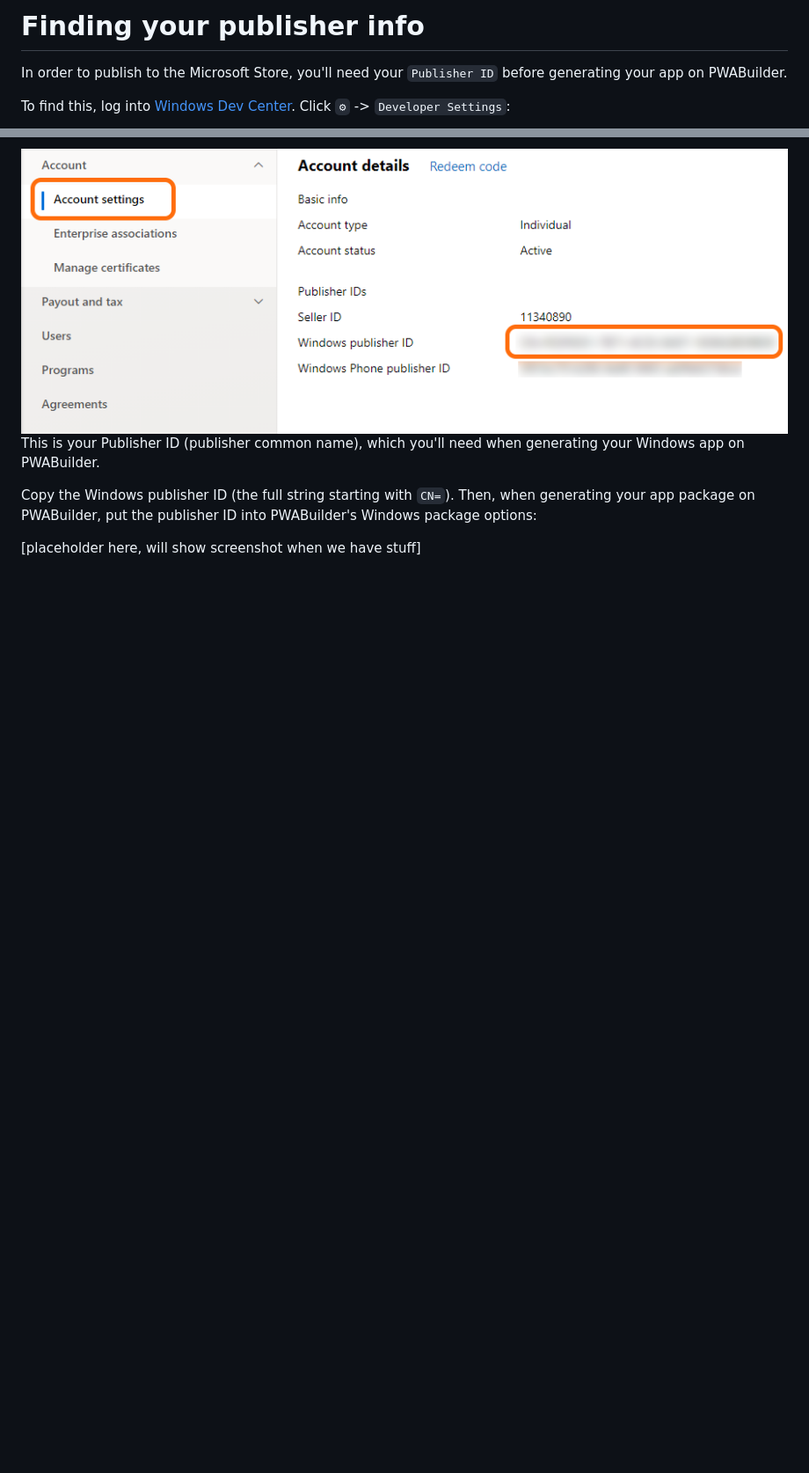
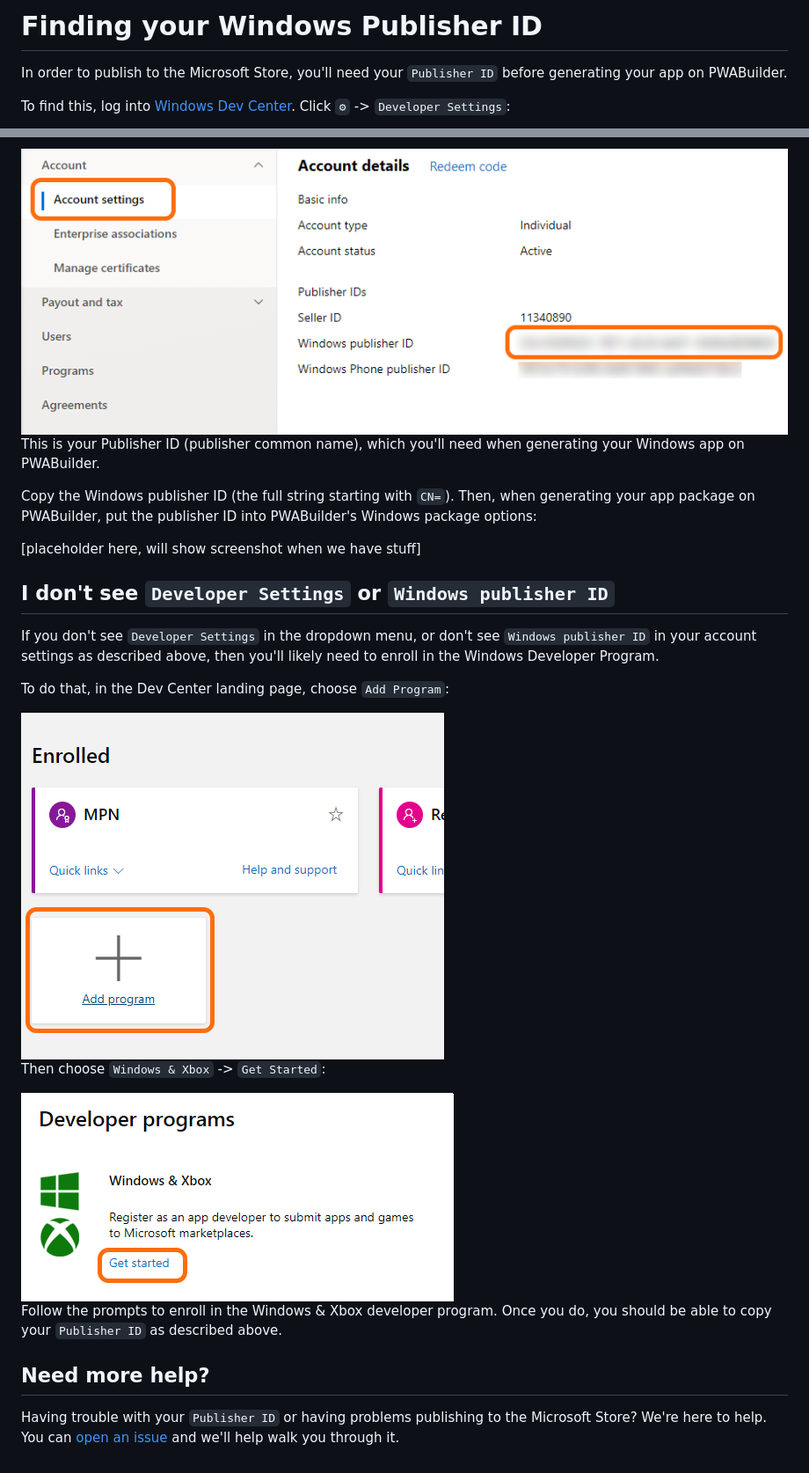
Before and after one commit to pwa-builder/pwabuilder-windows-chromium-docs, a Markdown page: find-publisher.md, 2 parts joined by grey strips. Shown at 88% size. GitHub-like rendering; pictures changed too: images/addprogram.png (added), images/enrollapps.png (added); blank space fills up the shorter version.

Commit message:
Added more publisher info docs

```diff
--- a/find-publisher.md
+++ b/find-publisher.md
@@ -1,4 +1,4 @@
-# Finding your publisher info
+# Finding your Windows Publisher ID
 
 In order to publish to the Microsoft Store, you'll need your `Publisher ID` before generating your app on PWABuilder.
 
@@ -15,3 +15,21 @@ This is your Publisher ID (publisher common name), which you'll need when genera
 Copy the Windows publisher ID (the full string starting with `CN=`). Then, when generating your app package on PWABuilder, put the publisher ID into PWABuilder's Windows package options:
 
 [placeholder here, will show screenshot when we have stuff]
+
+## I don't see `Developer Settings` or `Windows publisher ID`
+
+If you don't see `Developer Settings` in the dropdown menu, or don't see `Windows publisher ID` in your account settings as described above, then you'll likely need to enroll in the Windows Developer Program.
+
+To do that, in the Dev Center landing page, choose `Add Program`:
+
+<img alt="Developer settings in Windows Dev Center" src="/images/addprogram.png" />
+
+Then choose `Windows & Xbox` -> `Get Started`:
+
+<img alt="Developer settings in Windows Dev Center" src="/images/enrollapps.png" />
+
+Follow the prompts to enroll in the Windows & Xbox developer program. Once you do, you should be able to copy your `Publisher ID` as described above.
+
+## Need more help?
+
+Having trouble with your `Publisher ID` or having problems publishing to the Microsoft Store? We're here to help. You can [open an issue](https://github.com/pwa-builder/pwabuilder/issues) and we'll help walk you through it.
```
